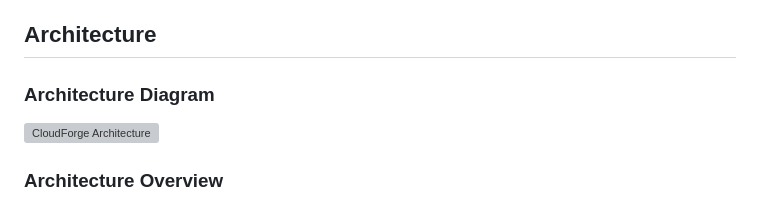
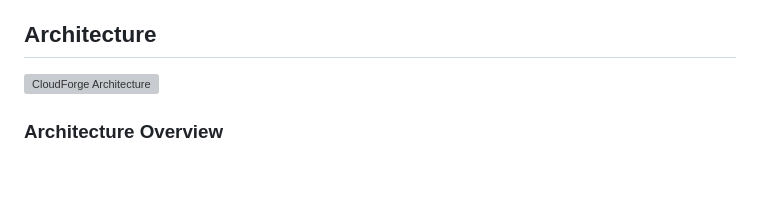
Before and after one commit to AYESHA-BI/devops, a Markdown page: project/CloudForge/README.md, the part around the change. Drawn GitHub-style; blank space fills up the shorter version; grey boxes are pictures that could not be loaded.

```diff
--- a/project/CloudForge/README.md
+++ b/project/CloudForge/README.md
@@ -64,7 +64,6 @@ The workflow can be viewed as:
 This organization demonstrates how application code, containerization, orchestration, infrastructure as code, and automation can be maintained together in a structured DevOps project.
 
 ## Architecture
-###  Architecture Diagram
 
 ![CloudForge Architecture](screenshots%20Archiecture.png)
 
```
